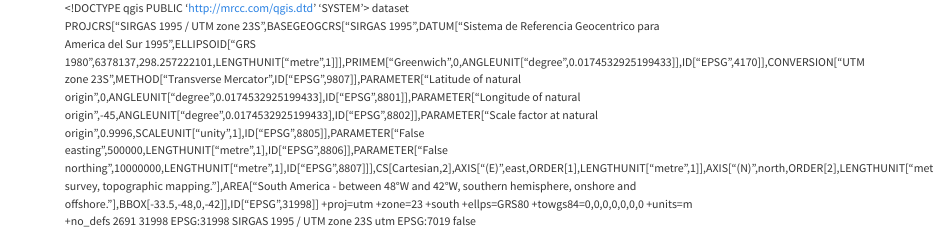
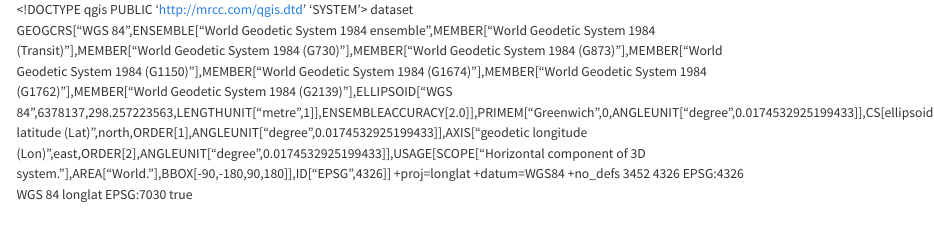
Before and after one commit to guilherber/TodoMundonoRio, a Quarto document (geojson/palco.qmd): the page in a window 1100 px wide, from its top. Rendered offline with R 4.5, knitr and Pandoc in place of Quarto, with nearby package versions.

Commit message:
mensagem

```diff
--- a/geojson/palco.qmd
+++ b/geojson/palco.qmd
@@ -12,15 +12,15 @@
   <encoding></encoding>
   <crs>
     <spatialrefsys nativeFormat="Wkt">
-      <wkt>PROJCRS["SIRGAS 1995 / UTM zone 23S",BASEGEOGCRS["SIRGAS 1995",DATUM["Sistema de Referencia Geocentrico para America del Sur 1995",ELLIPSOID["GRS 1980",6378137,298.257222101,LENGTHUNIT["metre",1]]],PRIMEM["Greenwich",0,ANGLEUNIT["degree",0.0174532925199433]],ID["EPSG",4170]],CONVERSION["UTM zone 23S",METHOD["Transverse Mercator",ID["EPSG",9807]],PARAMETER["Latitude of natural origin",0,ANGLEUNIT["degree",0.0174532925199433],ID["EPSG",8801]],PARAMETER["Longitude of natural origin",-45,ANGLEUNIT["degree",0.0174532925199433],ID["EPSG",8802]],PARAMETER["Scale factor at natural origin",0.9996,SCALEUNIT["unity",1],ID["EPSG",8805]],PARAMETER["False easting",500000,LENGTHUNIT["metre",1],ID["EPSG",8806]],PARAMETER["False northing",10000000,LENGTHUNIT["metre",1],ID["EPSG",8807]]],CS[Cartesian,2],AXIS["(E)",east,ORDER[1],LENGTHUNIT["metre",1]],AXIS["(N)",north,ORDER[2],LENGTHUNIT["metre",1]],USAGE[SCOPE["Engineering survey, topographic mapping."],AREA["South America - between 48°W and 42°W, southern hemisphere, onshore and offshore."],BBOX[-33.5,-48,0,-42]],ID["EPSG",31998]]</wkt>
-      <proj4>+proj=utm +zone=23 +south +ellps=GRS80 +towgs84=0,0,0,0,0,0,0 +units=m +no_defs</proj4>
-      <srsid>2691</srsid>
-      <srid>31998</srid>
-      <authid>EPSG:31998</authid>
-      <description>SIRGAS 1995 / UTM zone 23S</description>
-      <projectionacronym>utm</projectionacronym>
-      <ellipsoidacronym>EPSG:7019</ellipsoidacronym>
-      <geographicflag>false</geographicflag>
+      <wkt>GEOGCRS["WGS 84",ENSEMBLE["World Geodetic System 1984 ensemble",MEMBER["World Geodetic System 1984 (Transit)"],MEMBER["World Geodetic System 1984 (G730)"],MEMBER["World Geodetic System 1984 (G873)"],MEMBER["World Geodetic System 1984 (G1150)"],MEMBER["World Geodetic System 1984 (G1674)"],MEMBER["World Geodetic System 1984 (G1762)"],MEMBER["World Geodetic System 1984 (G2139)"],ELLIPSOID["WGS 84",6378137,298.257223563,LENGTHUNIT["metre",1]],ENSEMBLEACCURACY[2.0]],PRIMEM["Greenwich",0,ANGLEUNIT["degree",0.0174532925199433]],CS[ellipsoidal,2],AXIS["geodetic latitude (Lat)",north,ORDER[1],ANGLEUNIT["degree",0.0174532925199433]],AXIS["geodetic longitude (Lon)",east,ORDER[2],ANGLEUNIT["degree",0.0174532925199433]],USAGE[SCOPE["Horizontal component of 3D system."],AREA["World."],BBOX[-90,-180,90,180]],ID["EPSG",4326]]</wkt>
+      <proj4>+proj=longlat +datum=WGS84 +no_defs</proj4>
+      <srsid>3452</srsid>
+      <srid>4326</srid>
+      <authid>EPSG:4326</authid>
+      <description>WGS 84</description>
+      <projectionacronym>longlat</projectionacronym>
+      <ellipsoidacronym>EPSG:7030</ellipsoidacronym>
+      <geographicflag>true</geographicflag>
     </spatialrefsys>
   </crs>
   <extent/>
```
Also changed, not shown: geojson/palco.geojson.
